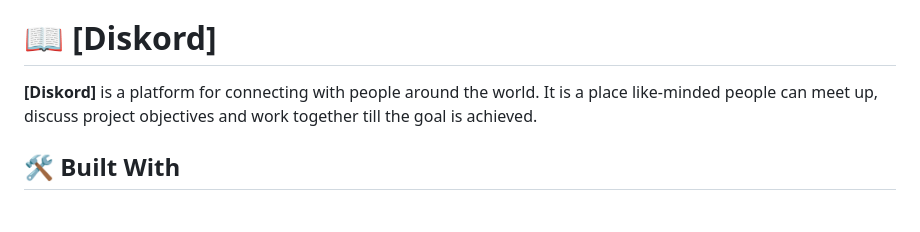
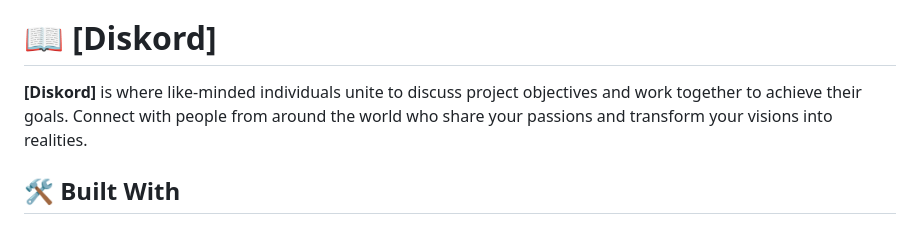
Before and after one commit to dhev-wisdom/Diskord, a Markdown page: README.md, the part around the change. Rendered like a GitHub page.

```diff
--- a/README.md
+++ b/README.md
@@ -42,7 +42,7 @@ REQUIRED SECTIONS:
 # 📖 [Diskord] <a name="about-project"></a>
 
 
-**[Diskord]** is a platform for connecting with people around the world. It is a place like-minded people can meet up, discuss project objectives and work together till the goal is achieved.
+**[Diskord]** is where like-minded individuals unite to discuss project objectives and work together to achieve their goals. Connect with people from around the world who share your passions and transform your visions into realities.
 
 ## 🛠 Built With <a name="built-with"></a>
 
```
